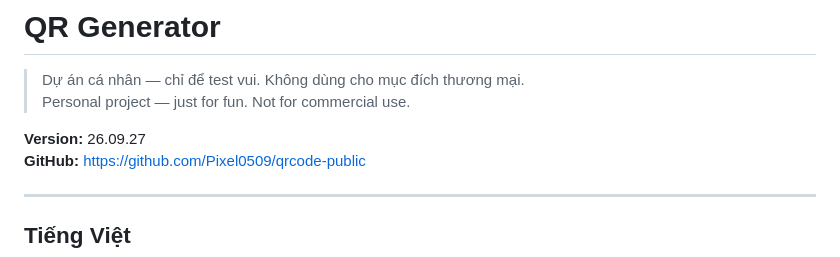
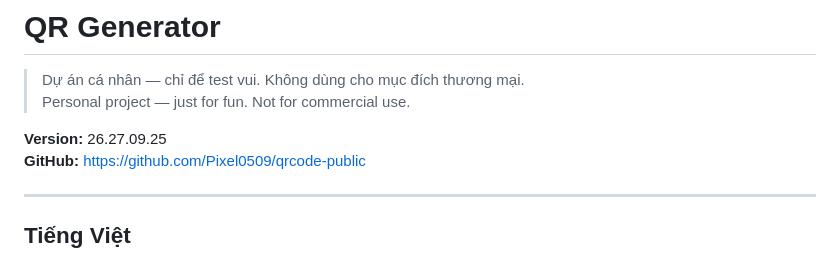
Before and after one commit to Pixel0509/qrcode-public, a Markdown page: README.md, the part around the change. Drawn GitHub-style.

Commit message:
Update version number in README.md

```diff
--- a/README.md
+++ b/README.md
@@ -3,7 +3,7 @@
 > Dự án cá nhân — chỉ để test vui. Không dùng cho mục đích thương mại.
 > Personal project — just for fun. Not for commercial use.
 
-**Version:** 26.09.27
+**Version:** 26.27.09.25
 **GitHub:** https://github.com/Pixel0509/qrcode-public
 
 ---
```
